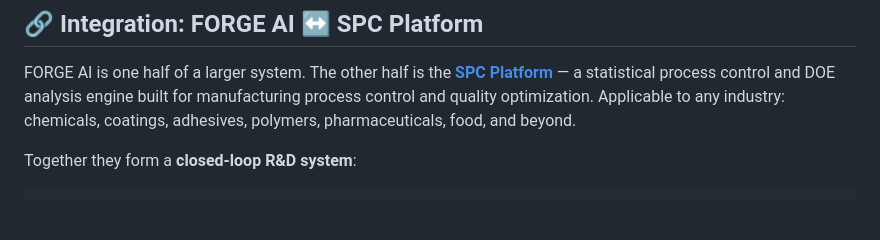
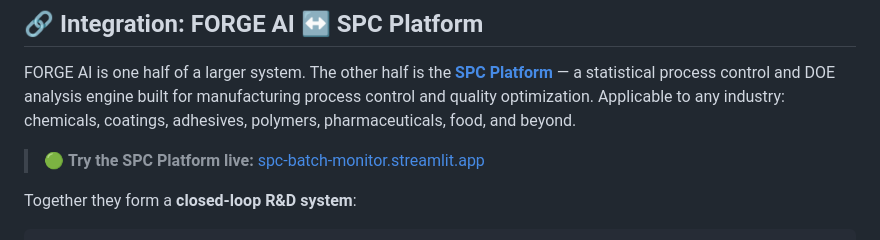
Before and after one commit to newbison/AI_CHEMIST, a Markdown page: README.md, the part around the change. Rendered like a GitHub page; blank space fills up the shorter version.

````diff
--- a/README.md
+++ b/README.md
@@ -162,6 +162,8 @@ This isn't hypothetical. The Ti-alloy bone implant example above runs end-to-end
 
 FORGE AI is one half of a larger system. The other half is the **[SPC Platform](https://github.com/newbison/spc-batch-monitor)** — a statistical process control and DOE analysis engine built for manufacturing process control and quality optimization. Applicable to any industry: chemicals, coatings, adhesives, polymers, pharmaceuticals, food, and beyond.
 
+> 🟢 **Try the SPC Platform live:** [spc-batch-monitor.streamlit.app](https://spc-batch-monito-tgnpmprhsqmpuxr4q6wktu.streamlit.app/)
+
 Together they form a **closed-loop R&D system**:
 
 ```
````
Also changed, not shown: README_CN.md (+2 -0 lines).
